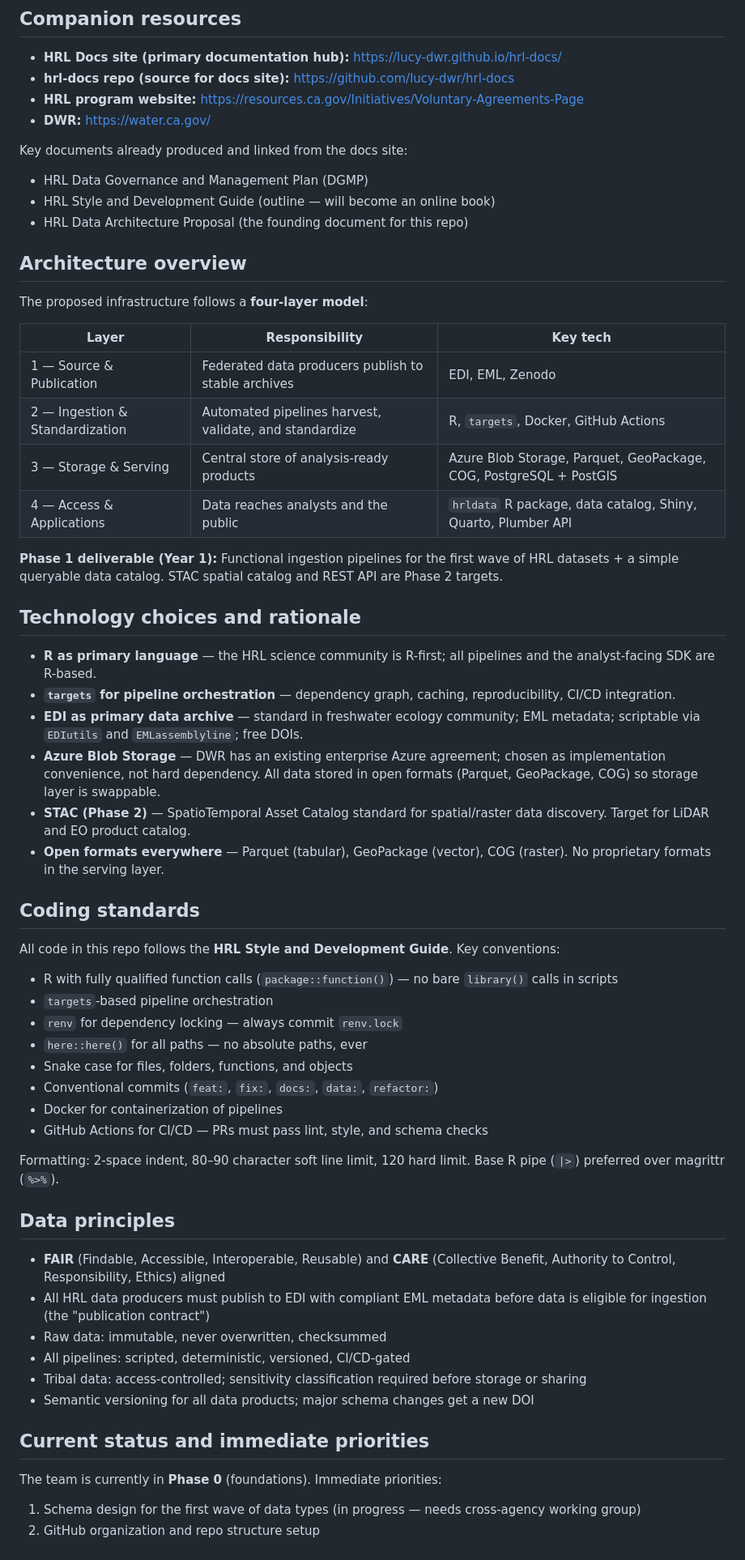
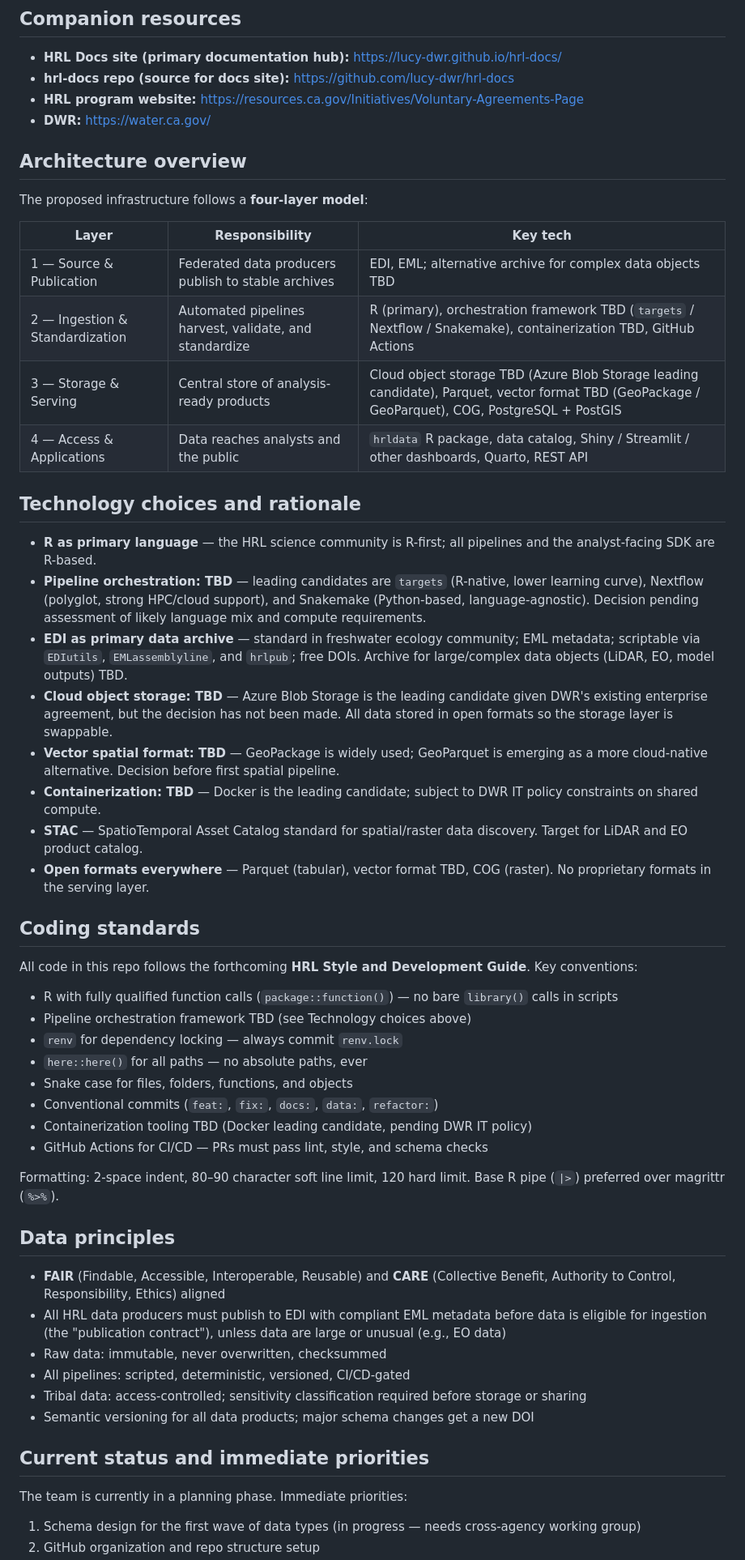
Before and after one commit to lucy-dwr/hrl-data-infrastructure, a Markdown page: AGENTS.md, the part around one of its changes. Shown at 81% size. Drawn GitHub-style.

Commit message:
Update AGENTS.md for updated architecture content

```diff
--- a/AGENTS.md
+++ b/AGENTS.md
@@ -26,55 +26,54 @@ Resources (DWR). Primary contact: lucy.andrews@water.ca.gov.
 - **HRL program website:** https://resources.ca.gov/Initiatives/Voluntary-Agreements-Page
 - **DWR:** https://water.ca.gov/
 
-Key documents already produced and linked from the docs site:
-- HRL Data Governance and Management Plan (DGMP)
-- HRL Style and Development Guide (outline — will become an online book)
-- HRL Data Architecture Proposal (the founding document for this repo)
-
 ## Architecture overview
 
 The proposed infrastructure follows a **four-layer model**:
 
 | Layer | Responsibility | Key tech |
 |---|---|---|
-| 1 — Source & Publication | Federated data producers publish to stable archives | EDI, EML, Zenodo |
-| 2 — Ingestion & Standardization | Automated pipelines harvest, validate, and standardize | R, `targets`, Docker, GitHub Actions |
-| 3 — Storage & Serving | Central store of analysis-ready products | Azure Blob Storage, Parquet, GeoPackage, COG, PostgreSQL + PostGIS |
-| 4 — Access & Applications | Data reaches analysts and the public | `hrldata` R package, data catalog, Shiny, Quarto, Plumber API |
-
-**Phase 1 deliverable (Year 1):** Functional ingestion pipelines for the first
-wave of HRL datasets + a simple queryable data catalog. STAC spatial catalog and
-REST API are Phase 2 targets.
+| 1 — Source & Publication | Federated data producers publish to stable archives | EDI, EML; alternative archive for complex data objects TBD |
+| 2 — Ingestion & Standardization | Automated pipelines harvest, validate, and standardize | R (primary), orchestration framework TBD (`targets` / Nextflow / Snakemake), containerization TBD, GitHub Actions |
+| 3 — Storage & Serving | Central store of analysis-ready products | Cloud object storage TBD (Azure Blob Storage leading candidate), Parquet, vector format TBD (GeoPackage / GeoParquet), COG, PostgreSQL + PostGIS |
+| 4 — Access & Applications | Data reaches analysts and the public | `hrldata` R package, data catalog, Shiny / Streamlit / other dashboards, Quarto, REST API |
 
 ## Technology choices and rationale
 
 - **R as primary language** — the HRL science community is R-first; all
   pipelines and the analyst-facing SDK are R-based.
-- **`targets` for pipeline orchestration** — dependency graph, caching,
-  reproducibility, CI/CD integration.
+- **Pipeline orchestration: TBD** — leading candidates are `targets` (R-native,
+  lower learning curve), Nextflow (polyglot, strong HPC/cloud support), and
+  Snakemake (Python-based, language-agnostic). Decision pending assessment of
+  likely language mix and compute requirements.
 - **EDI as primary data archive** — standard in freshwater ecology community;
-  EML metadata; scriptable via `EDIutils` and `EMLassemblyline`; free DOIs.
-- **Azure Blob Storage** — DWR has an existing enterprise Azure agreement;
-  chosen as implementation convenience, not hard dependency. All data stored in
-  open formats (Parquet, GeoPackage, COG) so storage layer is swappable.
-- **STAC (Phase 2)** — SpatioTemporal Asset Catalog standard for spatial/raster
-  data discovery. Target for LiDAR and EO product catalog.
-- **Open formats everywhere** — Parquet (tabular), GeoPackage (vector), COG
+  EML metadata; scriptable via `EDIutils`, `EMLassemblyline`, and `hrlpub`; free
+  DOIs. Archive for large/complex data objects (LiDAR, EO, model outputs) TBD.
+- **Cloud object storage: TBD** — Azure Blob Storage is the leading candidate
+  given DWR's existing enterprise agreement, but the decision has not been made.
+  All data stored in open formats so the storage layer is swappable.
+- **Vector spatial format: TBD** — GeoPackage is widely used; GeoParquet is
+  emerging as a more cloud-native alternative. Decision before first spatial
+  pipeline.
+- **Containerization: TBD** — Docker is the leading candidate; subject to DWR
+  IT policy constraints on shared compute.
+- **STAC** — SpatioTemporal Asset Catalog standard for spatial/raster data
+  discovery. Target for LiDAR and EO product catalog.
+- **Open formats everywhere** — Parquet (tabular), vector format TBD, COG
   (raster). No proprietary formats in the serving layer.
 
 ## Coding standards
 
-All code in this repo follows the **HRL Style and Development Guide**. Key
-conventions:
+All code in this repo follows the forthcoming **HRL Style and Development Guide**.
+Key conventions:
 
 - R with fully qualified function calls (`package::function()`) — no bare
   `library()` calls in scripts
-- `targets`-based pipeline orchestration
+- Pipeline orchestration framework TBD (see Technology choices above)
 - `renv` for dependency locking — always commit `renv.lock`
 - `here::here()` for all paths — no absolute paths, ever
 - Snake case for files, folders, functions, and objects
 - Conventional commits (`feat:`, `fix:`, `docs:`, `data:`, `refactor:`)
-- Docker for containerization of pipelines
+- Containerization tooling TBD (Docker leading candidate, pending DWR IT policy)
 - GitHub Actions for CI/CD — PRs must pass lint, style, and schema checks
 
 Formatting: 2-space indent, 80–90 character soft line limit, 120 hard limit.
@@ -85,7 +84,8 @@ Base R pipe (`|>`) preferred over magrittr (`%>%`).
 - **FAIR** (Findable, Accessible, Interoperable, Reusable) and **CARE**
   (Collective Benefit, Authority to Control, Responsibility, Ethics) aligned
 - All HRL data producers must publish to EDI with compliant EML metadata before
-  data is eligible for ingestion (the "publication contract")
+  data is eligible for ingestion (the "publication contract"), unless data are
+  large or unusual (e.g., EO data)
 - Raw data: immutable, never overwritten, checksummed
 - All pipelines: scripted, deterministic, versioned, CI/CD-gated
 - Tribal data: access-controlled; sensitivity classification required before
@@ -94,7 +94,7 @@ Base R pipe (`|>`) preferred over magrittr (`%>%`).
 
 ## Current status and immediate priorities
 
-The team is currently in **Phase 0** (foundations). Immediate priorities:
+The team is currently in a planning phase. Immediate priorities:
 
 1. Schema design for the first wave of data types (in progress — needs cross-agency working group)
 2. GitHub organization and repo structure setup
```
Also changed, not shown: other parts of AGENTS.md (+5 -24 lines).
